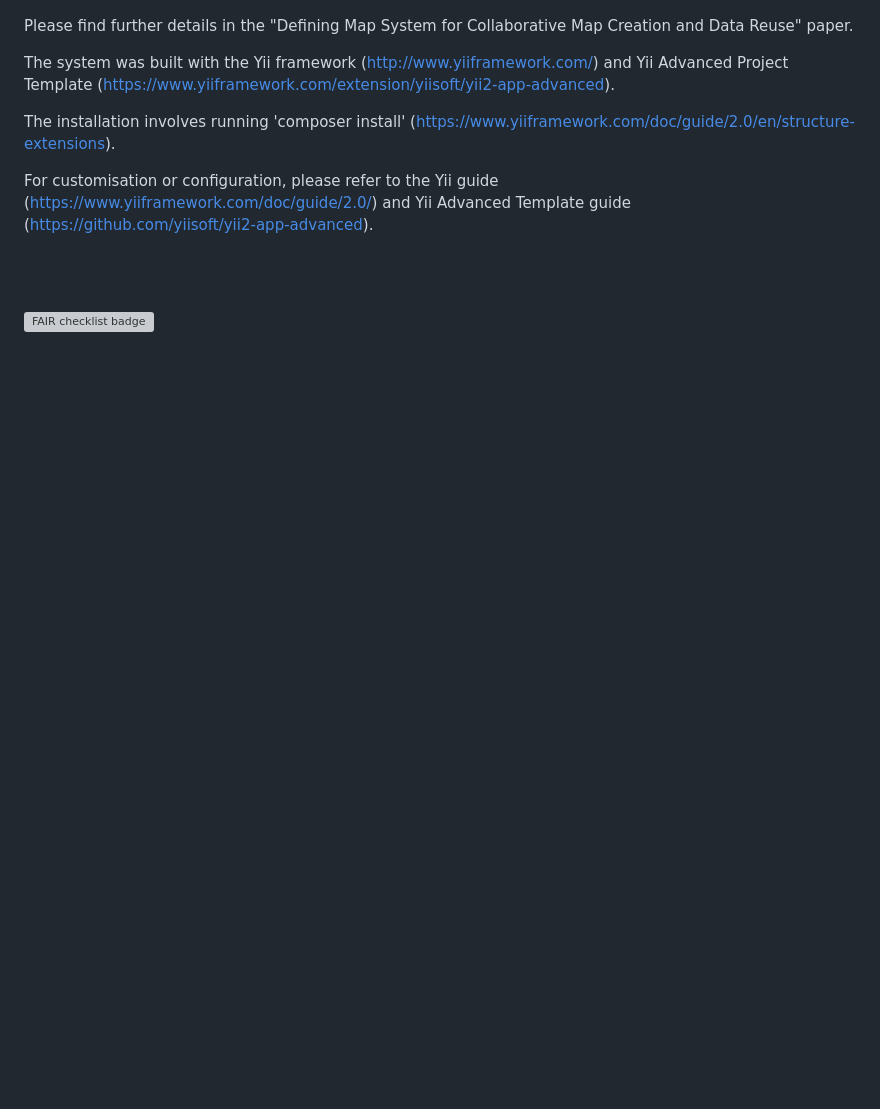
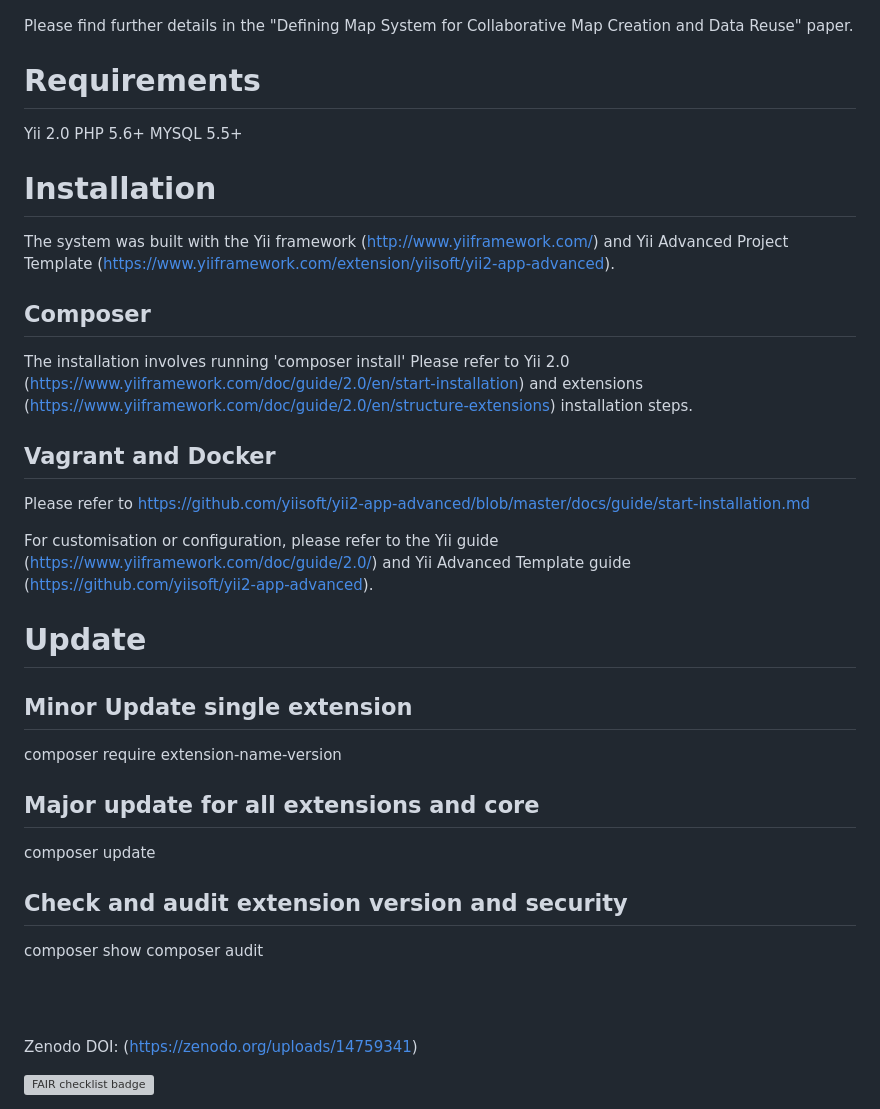
Before and after one commit to junranlei/definingmomentsmap, a Markdown page: README.md, the part around the change. Drawn GitHub-style; blank space fills up the shorter version; grey boxes are pictures that could not be loaded.

```diff
--- a/README.md
+++ b/README.md
@@ -16,14 +16,36 @@ The component diagram below illustrates the connections between the map, places,
 
 Please find further details in the "Defining Map System for Collaborative Map Creation and Data Reuse" paper.
 
+# Requirements
+Yii 2.0
+PHP 5.6+
+MYSQL 5.5+
+
+# Installation
 The system was built with the Yii framework (http://www.yiiframework.com/) and Yii Advanced Project Template (https://www.yiiframework.com/extension/yiisoft/yii2-app-advanced).
 
-The installation involves running 'composer install' (https://www.yiiframework.com/doc/guide/2.0/en/structure-extensions).
+## Composer
+The installation involves running 'composer install'
+Please refer to Yii 2.0 (https://www.yiiframework.com/doc/guide/2.0/en/start-installation) and extensions (https://www.yiiframework.com/doc/guide/2.0/en/structure-extensions) installation steps.
+
+## Vagrant and Docker
+Please refer to https://github.com/yiisoft/yii2-app-advanced/blob/master/docs/guide/start-installation.md
 
 For customisation or configuration, please refer to the Yii guide (https://www.yiiframework.com/doc/guide/2.0/) and Yii Advanced Template guide (https://github.com/yiisoft/yii2-app-advanced).
 
+# Update
+
+## Minor Update single extension
+composer require extension-name-version
+## Major update for all extensions and core
+composer update
+## Check and audit extension version and security
+composer show
+composer audit
+
 <br/><br/>
 
+Zenodo DOI: (https://zenodo.org/uploads/14759341)
 
 <a href="https://fairsoftwarechecklist.net/v0.2?f=21&a=31112&i=31222&r=123">
   <img src="https://fairsoftwarechecklist.net/badge.svg" alt="FAIR checklist badge">
```
